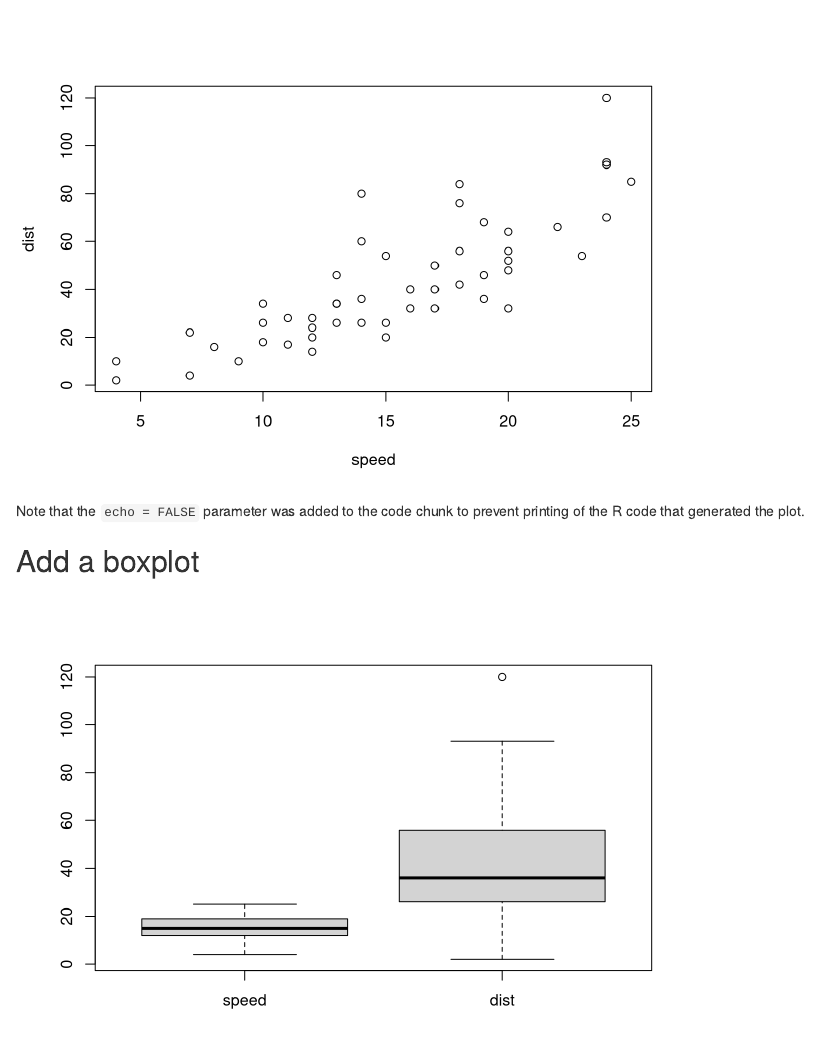
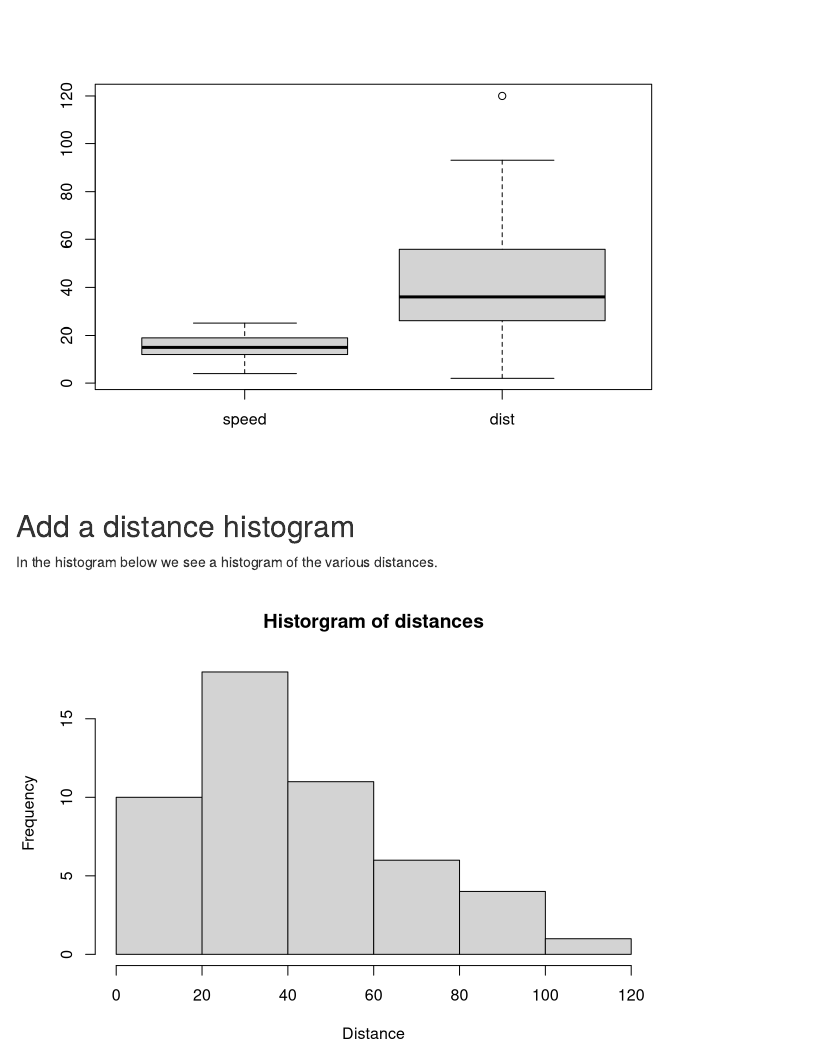
Before and after one commit to bas/cars, an R Markdown document (speed-and-distance.Rmd): the page in a window 1100 px wide, from 510 px down before the commit and from 1090 px down after it. Rendered offline with R 4.5, knitr and Pandoc, with nearby package versions.

Commit message:
Add distance histogram

````diff
--- a/speed-and-distance.Rmd
+++ b/speed-and-distance.Rmd
@@ -32,3 +32,11 @@ Note that the `echo = FALSE` parameter was added to the code chunk to prevent pr
 ```{r boxplot, echo=FALSE}
 boxplot(cars)
 ```
+
+## Add a distance histogram
+
+In the histogram below we see a histogram of the various distances.
+
+```{r disthist, echo = FALSE}
+hist(cars$dist, xlab = "Distance", main = "Historgram of distances")
+```
````
